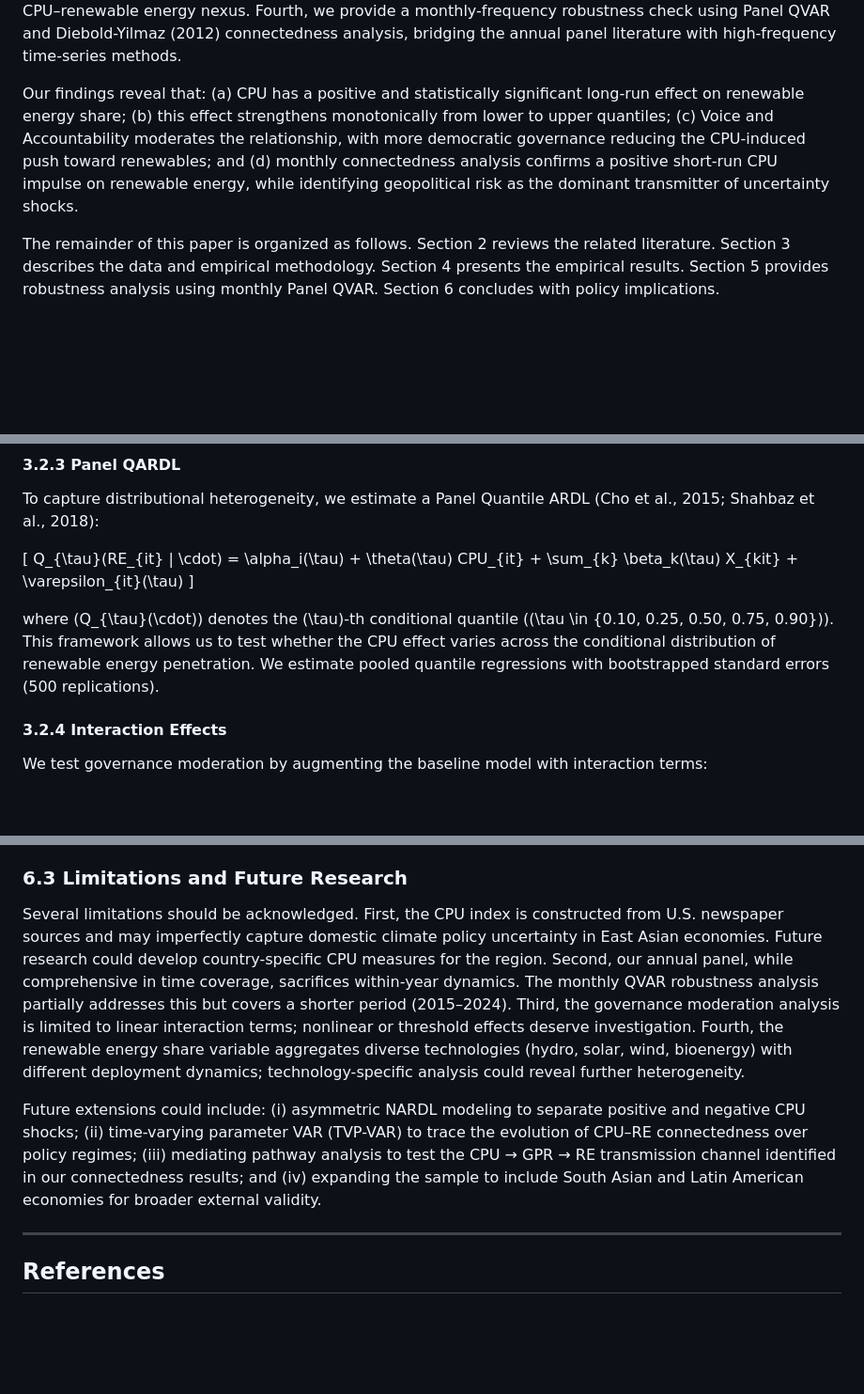
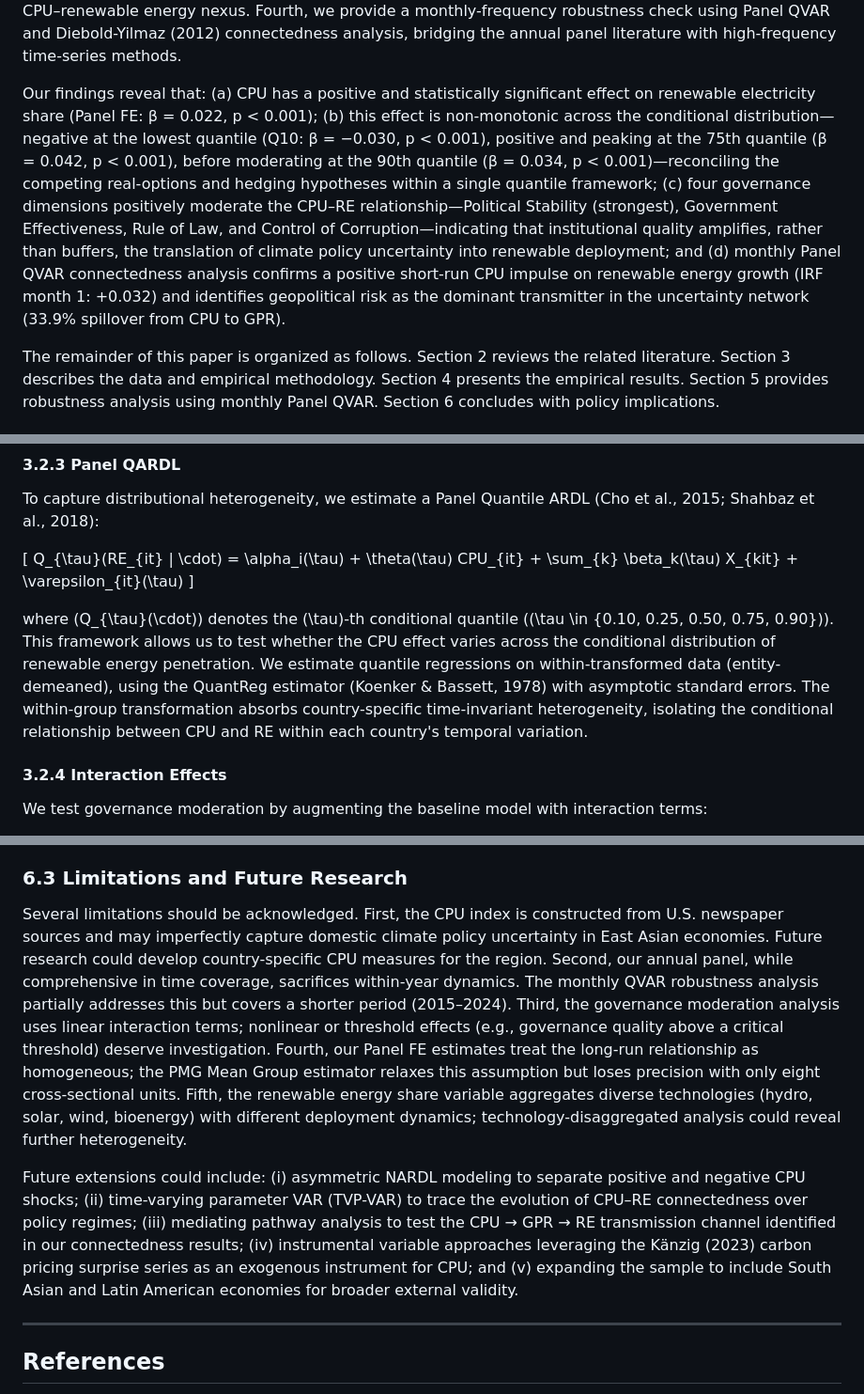
Before and after one commit to wangsona-lgtm/papers, a Markdown page: uploads/manuscript.md, 3 parts joined by grey strips. Shown at 94% size. Rendered like a GitHub page; blank space fills up the shorter version.

```diff
--- a/uploads/manuscript.md
+++ b/uploads/manuscript.md
@@ -34,7 +34,7 @@ This study addresses three research questions:
 
 We contribute to the literature in several ways. First, to our knowledge, this is the first study to employ the updated CPU index (Gavriilidis et al., 2026) in the context of East Asian renewable energy. Second, we apply a Panel QARDL framework (Cho, Kim, & Shin, 2015; Shahbaz, Lahiani, Abosedra, & Hammoudeh, 2018), which permits the estimation of long-run relationships across the conditional quantiles of renewable energy deployment, revealing distributional heterogeneity that mean-based estimators obscure. Third, we test the moderating effects of all six WGI dimensions, identifying which governance channels amplify or buffer the CPU–renewable energy nexus. Fourth, we provide a monthly-frequency robustness check using Panel QVAR and Diebold-Yilmaz (2012) connectedness analysis, bridging the annual panel literature with high-frequency time-series methods.
 
-Our findings reveal that: (a) CPU has a positive and statistically significant long-run effect on renewable energy share; (b) this effect strengthens monotonically from lower to upper quantiles; (c) Voice and Accountability moderates the relationship, with more democratic governance reducing the CPU-induced push toward renewables; and (d) monthly connectedness analysis confirms a positive short-run CPU impulse on renewable energy, while identifying geopolitical risk as the dominant transmitter of uncertainty shocks.
+Our findings reveal that: (a) CPU has a positive and statistically significant effect on renewable electricity share (Panel FE: β = 0.022, p < 0.001); (b) this effect is non-monotonic across the conditional distribution—negative at the lowest quantile (Q10: β = −0.030, p < 0.001), positive and peaking at the 75th quantile (β = 0.042, p < 0.001), before moderating at the 90th quantile (β = 0.034, p < 0.001)—reconciling the competing real-options and hedging hypotheses within a single quantile framework; (c) four governance dimensions positively moderate the CPU–RE relationship—Political Stability (strongest), Government Effectiveness, Rule of Law, and Control of Corruption—indicating that institutional quality amplifies, rather than buffers, the translation of climate policy uncertainty into renewable deployment; and (d) monthly Panel QVAR connectedness analysis confirms a positive short-run CPU impulse on renewable energy growth (IRF month 1: +0.032) and identifies geopolitical risk as the dominant transmitter in the uncertainty network (33.9% spillover from CPU to GPR).
 
 The remainder of this paper is organized as follows. Section 2 reviews the related literature. Section 3 describes the data and empirical methodology. Section 4 presents the empirical results. Section 5 provides robustness analysis using monthly Panel QVAR. Section 6 concludes with policy implications.
 
@@ -166,7 +166,7 @@ To capture distributional heterogeneity, we estimate a Panel Quantile ARDL (Cho
 Q_{\tau}(RE_{it} | \cdot) = \alpha_i(\tau) + \theta(\tau) CPU_{it} + \sum_{k} \beta_k(\tau) X_{kit} + \varepsilon_{it}(\tau)
 \]
 
-where \(Q_{\tau}(\cdot)\) denotes the \(\tau\)-th conditional quantile (\(\tau \in \{0.10, 0.25, 0.50, 0.75, 0.90\}\)). This framework allows us to test whether the CPU effect varies across the conditional distribution of renewable energy penetration. We estimate pooled quantile regressions with bootstrapped standard errors (500 replications).
+where \(Q_{\tau}(\cdot)\) denotes the \(\tau\)-th conditional quantile (\(\tau \in \{0.10, 0.25, 0.50, 0.75, 0.90\}\)). This framework allows us to test whether the CPU effect varies across the conditional distribution of renewable energy penetration. We estimate quantile regressions on within-transformed data (entity-demeaned), using the QuantReg estimator (Koenker & Bassett, 1978) with asymptotic standard errors. The within-group transformation absorbs country-specific time-invariant heterogeneity, isolating the conditional relationship between CPU and RE within each country's temporal variation.
 
 #### 3.2.4 Interaction Effects
 
@@ -387,9 +387,9 @@ Our findings carry several policy implications for East Asian governments and in
 
 ### 6.3 Limitations and Future Research
 
-Several limitations should be acknowledged. First, the CPU index is constructed from U.S. newspaper sources and may imperfectly capture domestic climate policy uncertainty in East Asian economies. Future research could develop country-specific CPU measures for the region. Second, our annual panel, while comprehensive in time coverage, sacrifices within-year dynamics. The monthly QVAR robustness analysis partially addresses this but covers a shorter period (2015–2024). Third, the governance moderation analysis is limited to linear interaction terms; nonlinear or threshold effects deserve investigation. Fourth, the renewable energy share variable aggregates diverse technologies (hydro, solar, wind, bioenergy) with different deployment dynamics; technology-specific analysis could reveal further heterogeneity.
+Several limitations should be acknowledged. First, the CPU index is constructed from U.S. newspaper sources and may imperfectly capture domestic climate policy uncertainty in East Asian economies. Future research could develop country-specific CPU measures for the region. Second, our annual panel, while comprehensive in time coverage, sacrifices within-year dynamics. The monthly QVAR robustness analysis partially addresses this but covers a shorter period (2015–2024). Third, the governance moderation analysis uses linear interaction terms; nonlinear or threshold effects (e.g., governance quality above a critical threshold) deserve investigation. Fourth, our Panel FE estimates treat the long-run relationship as homogeneous; the PMG Mean Group estimator relaxes this assumption but loses precision with only eight cross-sectional units. Fifth, the renewable energy share variable aggregates diverse technologies (hydro, solar, wind, bioenergy) with different deployment dynamics; technology-disaggregated analysis could reveal further heterogeneity.
 
-Future extensions could include: (i) asymmetric NARDL modeling to separate positive and negative CPU shocks; (ii) time-varying parameter VAR (TVP-VAR) to trace the evolution of CPU–RE connectedness over policy regimes; (iii) mediating pathway analysis to test the CPU → GPR → RE transmission channel identified in our connectedness results; and (iv) expanding the sample to include South Asian and Latin American economies for broader external validity.
+Future extensions could include: (i) asymmetric NARDL modeling to separate positive and negative CPU shocks; (ii) time-varying parameter VAR (TVP-VAR) to trace the evolution of CPU–RE connectedness over policy regimes; (iii) mediating pathway analysis to test the CPU → GPR → RE transmission channel identified in our connectedness results; (iv) instrumental variable approaches leveraging the Känzig (2023) carbon pricing surprise series as an exogenous instrument for CPU; and (v) expanding the sample to include South Asian and Latin American economies for broader external validity.
 
 ---
 
```
Also changed, not shown: other parts of uploads/manuscript.md (+11 -9 lines).
